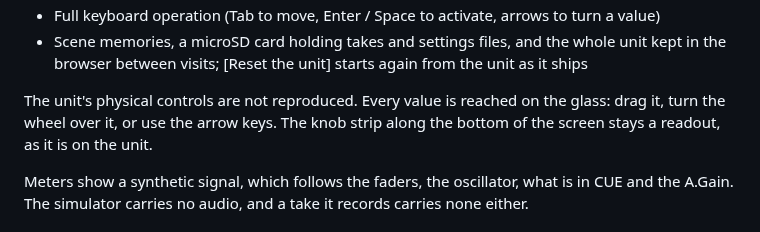
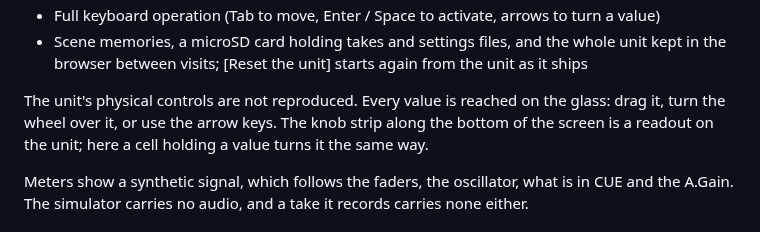
Before and after one commit to semnil/urx-lcd-sim, a Markdown page: README.md, the part around the change. Rendered like a GitHub page.

```diff
--- a/README.md
+++ b/README.md
@@ -24,8 +24,8 @@ front of you. It is a standalone project, and it talks to no hardware by itself.
   browser between visits; [Reset the unit] starts again from the unit as it ships
 
 The unit's physical controls are not reproduced. Every value is reached on the glass: drag it,
-turn the wheel over it, or use the arrow keys. The knob strip along the bottom of the screen
-stays a readout, as it is on the unit.
+turn the wheel over it, or use the arrow keys. The knob strip along the bottom of the screen is a
+readout on the unit; here a cell holding a value turns it the same way.
 
 Meters show a synthetic signal, which follows the faders, the oscillator, what is in CUE and the A.Gain. The
 simulator carries no audio, and a take it records carries none either.
```
Also changed, not shown: README.ja.md (+1 -1 lines).
